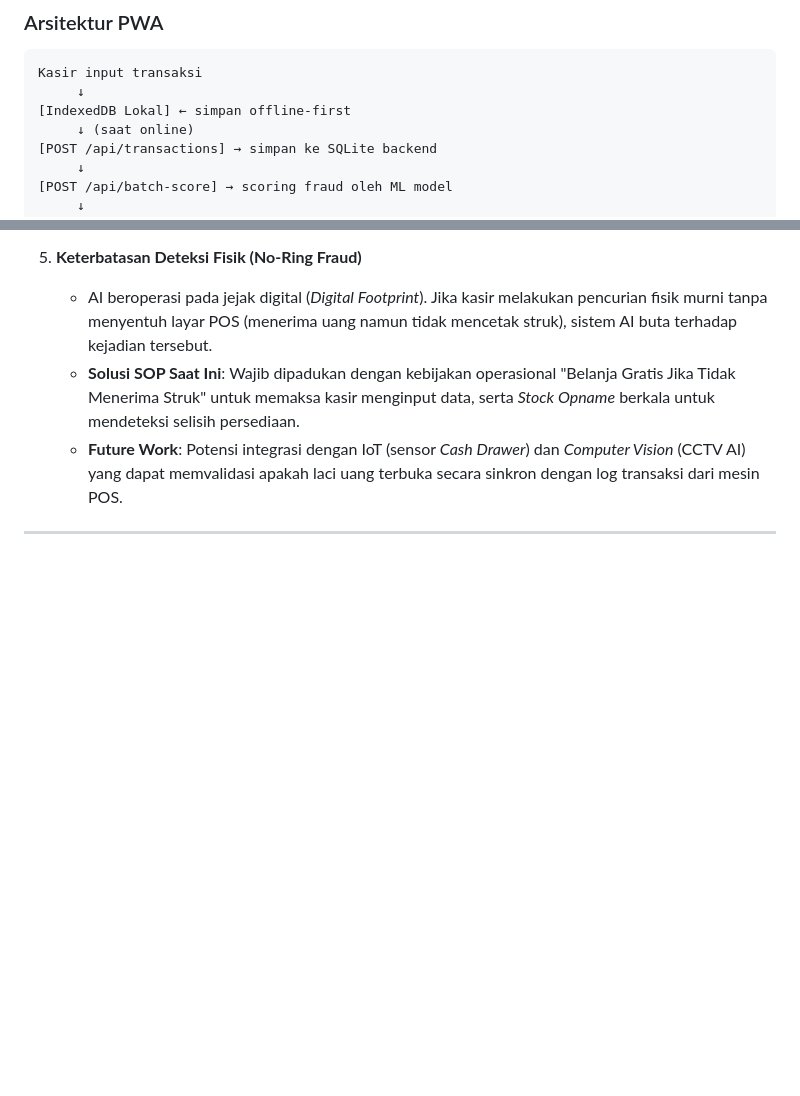
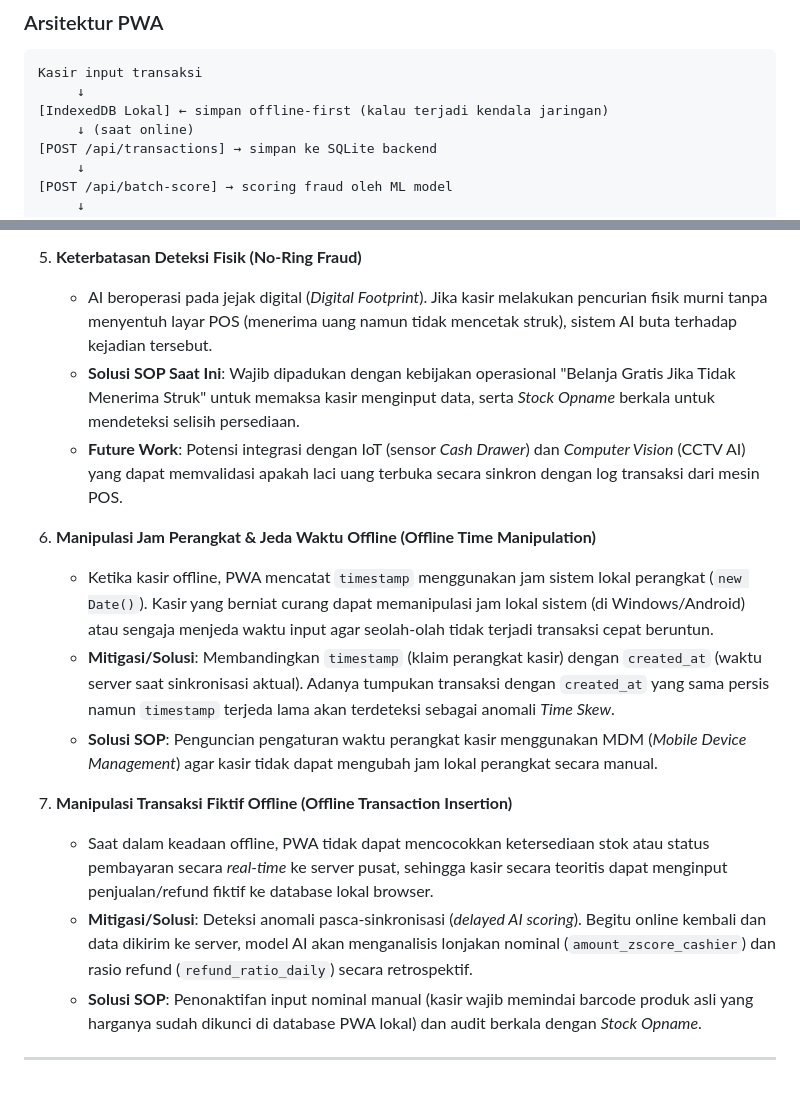
Before and after one commit to TommmJr/FraudGuard-POS-AI-Based-Cashier-Monitoring-System-for-UMKM, a Markdown page: README.md, 2 parts joined by grey strips. Drawn GitHub-style; blank space fills up the shorter version.

Commit message:
docs: add offline mode known issues and mitigations to README

````diff
--- a/README.md
+++ b/README.md
@@ -145,7 +145,7 @@ FraudGuard menyediakan **Progressive Web App** sebagai antarmuka kasir yang bers
 ```
 Kasir input transaksi
      ↓
-[IndexedDB Lokal] ← simpan offline-first
+[IndexedDB Lokal] ← simpan offline-first (kalau terjadi kendala jaringan)
      ↓ (saat online)
 [POST /api/transactions] → simpan ke SQLite backend
      ↓
@@ -327,4 +327,16 @@ Model terbaik akan tersimpan otomatis ke `models/best_supervised.pkl`.
    - **Solusi SOP Saat Ini**: Wajib dipadukan dengan kebijakan operasional "Belanja Gratis Jika Tidak Menerima Struk" untuk memaksa kasir menginput data, serta *Stock Opname* berkala untuk mendeteksi selisih persediaan.
    - **Future Work**: Potensi integrasi dengan IoT (sensor *Cash Drawer*) dan *Computer Vision* (CCTV AI) yang dapat memvalidasi apakah laci uang terbuka secara sinkron dengan log transaksi dari mesin POS.
 
+6. **Manipulasi Jam Perangkat & Jeda Waktu Offline (Offline Time Manipulation)**
+   - Ketika kasir offline, PWA mencatat `timestamp` menggunakan jam sistem lokal perangkat (`new Date()`). Kasir yang berniat curang dapat memanipulasi jam lokal sistem (di Windows/Android) atau sengaja menjeda waktu input agar seolah-olah tidak terjadi transaksi cepat beruntun.
+   - **Mitigasi/Solusi**: Membandingkan `timestamp` (klaim perangkat kasir) dengan `created_at` (waktu server saat sinkronisasi aktual). Adanya tumpukan transaksi dengan `created_at` yang sama persis namun `timestamp` terjeda lama akan terdeteksi sebagai anomali *Time Skew*.
+   - **Solusi SOP**: Penguncian pengaturan waktu perangkat kasir menggunakan MDM (*Mobile Device Management*) agar kasir tidak dapat mengubah jam lokal perangkat secara manual.
+
+7. **Manipulasi Transaksi Fiktif Offline (Offline Transaction Insertion)**
+   - Saat dalam keadaan offline, PWA tidak dapat mencocokkan ketersediaan stok atau status pembayaran secara *real-time* ke server pusat, sehingga kasir secara teoritis dapat menginput penjualan/refund fiktif ke database lokal browser.
+   - **Mitigasi/Solusi**: Deteksi anomali pasca-sinkronisasi (*delayed AI scoring*). Begitu online kembali dan data dikirim ke server, model AI akan menganalisis lonjakan nominal (`amount_zscore_cashier`) dan rasio refund (`refund_ratio_daily`) secara retrospektif.
+   - **Solusi SOP**: Penonaktifan input nominal manual (kasir wajib memindai barcode produk asli yang harganya sudah dikunci di database PWA lokal) dan audit berkala dengan *Stock Opname*.
+
+
+
 ---
````
